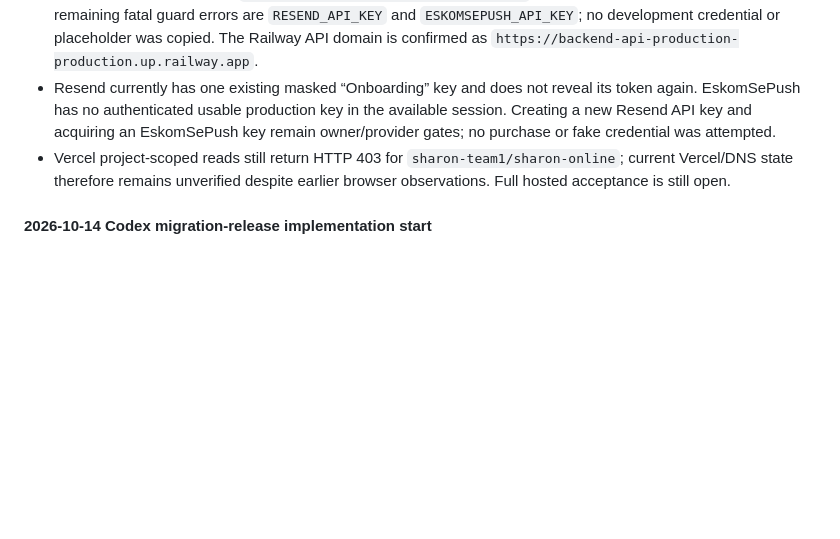
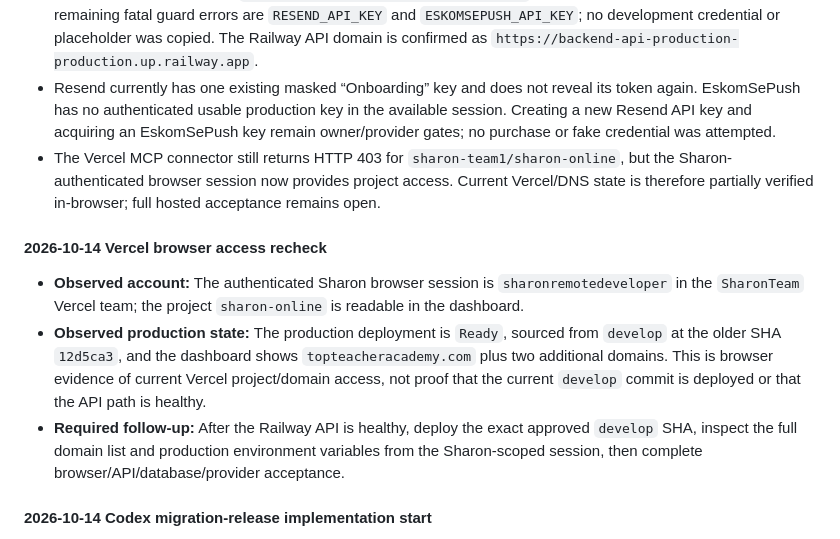
Before and after one commit to sharonremotedeveloper/SharonOnline, a Markdown page: docs/PROGRESS_AND_ROADMAP.md, the part around the change. GitHub-like rendering; blank space fills up the shorter version.

Commit message:
docs(deploy): record Vercel browser access

```diff
--- a/docs/PROGRESS_AND_ROADMAP.md
+++ b/docs/PROGRESS_AND_ROADMAP.md
@@ -338,7 +338,13 @@ This section is historical and does not describe the current hosted state. The c
 - Production worker deployment `9c14291f-03b6-4fbe-ab57-cd30877cd8c6` and Beat deployment `c907d673-7d44-4551-aeda-5607ae5957b7` completed successfully from `develop` at `3c9edd65cf42803785e1243f61cac56452f1d39c`.
 - Production API deployment `8260bfae-f42d-45d6-8521-41f39c38e5f9` failed closed at startup. The authoritative remaining fatal guard errors are `RESEND_API_KEY` and `ESKOMSEPUSH_API_KEY`; no development credential or placeholder was copied. The Railway API domain is confirmed as `https://backend-api-production-production.up.railway.app`.
 - Resend currently has one existing masked “Onboarding” key and does not reveal its token again. EskomSePush has no authenticated usable production key in the available session. Creating a new Resend API key and acquiring an EskomSePush key remain owner/provider gates; no purchase or fake credential was attempted.
-- Vercel project-scoped reads still return HTTP 403 for `sharon-team1/sharon-online`; current Vercel/DNS state therefore remains unverified despite earlier browser observations. Full hosted acceptance is still open.
+- The Vercel MCP connector still returns HTTP 403 for `sharon-team1/sharon-online`, but the Sharon-authenticated browser session now provides project access. Current Vercel/DNS state is therefore partially verified in-browser; full hosted acceptance remains open.
+
+#### 2026-10-14 Vercel browser access recheck
+
+- **Observed account:** The authenticated Sharon browser session is `sharonremotedeveloper` in the `SharonTeam` Vercel team; the project `sharon-online` is readable in the dashboard.
+- **Observed production state:** The production deployment is `Ready`, sourced from `develop` at the older SHA `12d5ca3`, and the dashboard shows `topteacheracademy.com` plus two additional domains. This is browser evidence of current Vercel project/domain access, not proof that the current `develop` commit is deployed or that the API path is healthy.
+- **Required follow-up:** After the Railway API is healthy, deploy the exact approved `develop` SHA, inspect the full domain list and production environment variables from the Sharon-scoped session, then complete browser/API/database/provider acceptance.
 
 #### 2026-10-14 Codex migration-release implementation start
 
```
